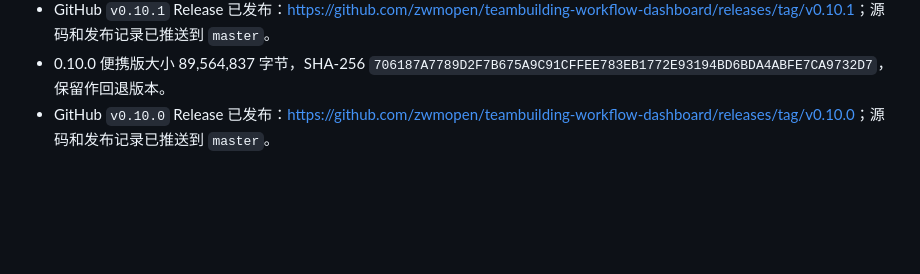
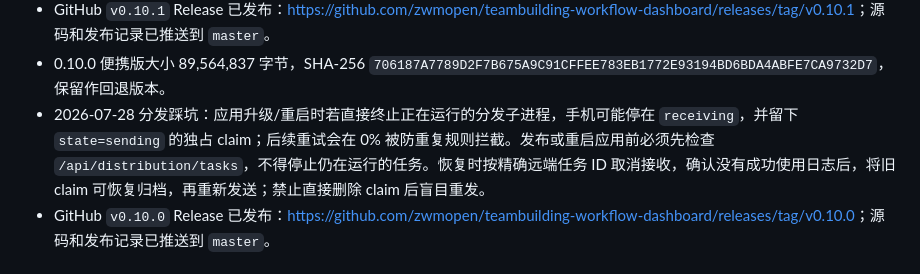
Before and after one commit to zwmopen/teambuilding-workflow-dashboard, a Markdown page: docs/HANDOFF.md, the part around the change. Rendered like a GitHub page; blank space fills up the shorter version.

Commit message:
docs: record interrupted distribution recovery

```diff
--- a/docs/HANDOFF.md
+++ b/docs/HANDOFF.md
@@ -14,6 +14,7 @@
 - 0.10.1 便携版大小 89,564,723 字节，SHA-256 `7FD1CB0B42F5023009677655D1C7908FA1CF1C29BC713E75CFD7DF981B99A949`；打包应用实测主页返回 200，ByteCat 模型检查返回 `gpt-image-2` 可用；桌面快捷方式已切换到 0.10.1。
 - GitHub `v0.10.1` Release 已发布：<https://github.com/zwmopen/teambuilding-workflow-dashboard/releases/tag/v0.10.1>；源码和发布记录已推送到 `master`。
 - 0.10.0 便携版大小 89,564,837 字节，SHA-256 `706187A7789D2F7B675A9C91CFFEE783EB1772E93194BD6BDA4ABFE7CA9732D7`，保留作回退版本。
+- 2026-07-28 分发踩坑：应用升级/重启时若直接终止正在运行的分发子进程，手机可能停在 `receiving`，并留下 `state=sending` 的独占 claim；后续重试会在 0% 被防重复规则拦截。发布或重启应用前必须先检查 `/api/distribution/tasks`，不得停止仍在运行的任务。恢复时按精确远端任务 ID 取消接收，确认没有成功使用日志后，将旧 claim 可恢复归档，再重新发送；禁止直接删除 claim 后盲目重发。
 - GitHub `v0.10.0` Release 已发布：<https://github.com/zwmopen/teambuilding-workflow-dashboard/releases/tag/v0.10.0>；源码和发布记录已推送到 `master`。
 
 ## 0.9.9 当前事实
```
